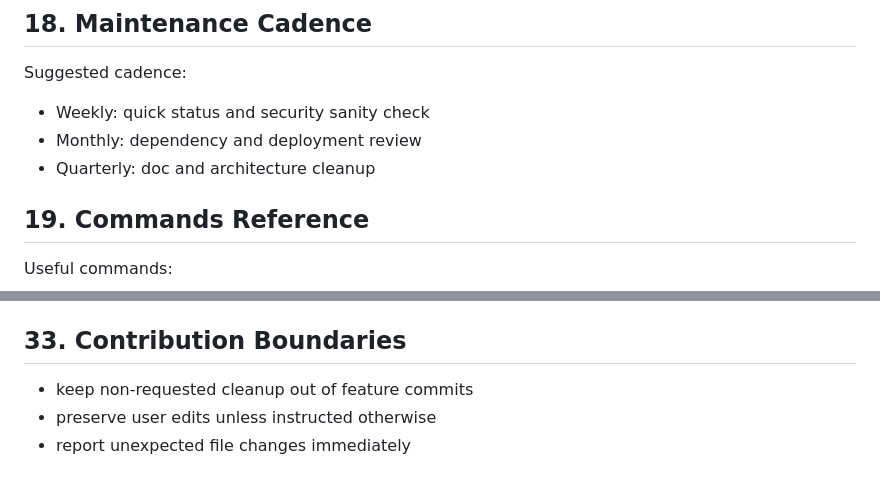
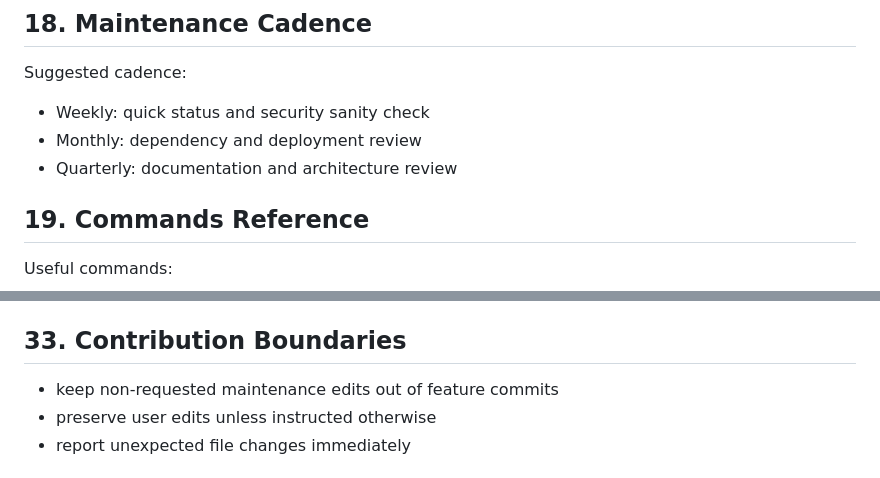
Before and after one commit to Zed-777/couples-app, a Markdown page: PROJECT_GUIDELINES.md, 2 parts joined by grey strips. Drawn GitHub-style.

```diff
--- a/PROJECT_GUIDELINES.md
+++ b/PROJECT_GUIDELINES.md
@@ -253,7 +253,7 @@ Suggested cadence:
 
 - Weekly: quick status and security sanity check
 - Monthly: dependency and deployment review
-- Quarterly: doc and architecture cleanup
+- Quarterly: documentation and architecture review
 
 ## 19. Commands Reference
 
@@ -409,7 +409,7 @@ Rollback checklist:
 
 ## 33. Contribution Boundaries
 
-- keep non-requested cleanup out of feature commits
+- keep non-requested maintenance edits out of feature commits
 - preserve user edits unless instructed otherwise
 - report unexpected file changes immediately
 
```
Also changed, not shown: MPDP.md (+1 -1 lines), SECURITY.md (+2 -2 lines).
